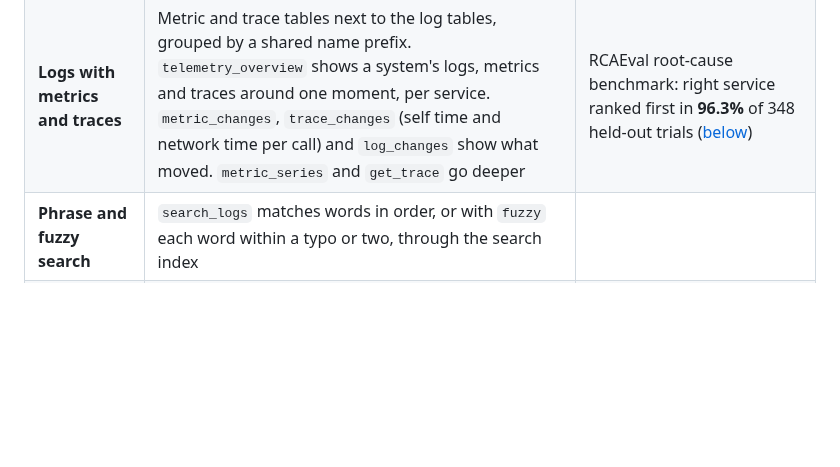
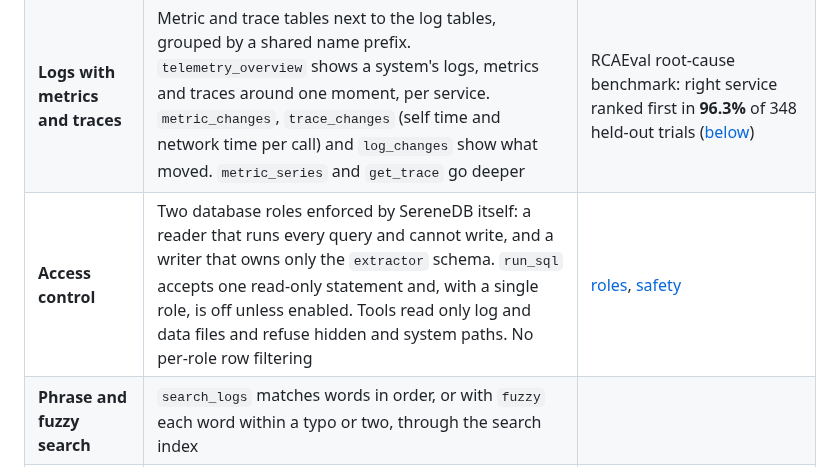
Before and after one commit to ugnmura/rcagent, a Markdown page: README.md, the part around the change. Drawn GitHub-style; blank space fills up the shorter version.

Commit message:
docs: README lists access control (reader and writer roles, restricted run_sql, safe file paths)

```diff
--- a/README.md
+++ b/README.md
@@ -27,6 +27,7 @@ Beyond the required workflow:
 | **Huge datasets** | Reads TextBench in place from the public S3 bucket: one file of **1 billion rows** and ten files of **10 billion rows**. Nothing is downloaded | 1B rows: whole file searched in **2.32 s** with an index, **15.4 s** without. 10B rows: one minute searched in **3.49 s**, all rows counted in **31.8 s** ([timings](docs/HUGE_DATASETS.md)) |
 | **Agent-managed indexes** | `create_index` (with a `dry_run` size and time estimate) and `drop_index`. The agent builds an index for an investigation and removes it after | the 1B-row index takes **70.7 s** to build and repays itself after about 5 whole-file searches ([trade-off](docs/HUGE_DATASETS.md#the-trade-off-index-build-time-against-query-time)) |
 | **Logs with metrics and traces** | Metric and trace tables next to the log tables, grouped by a shared name prefix. `telemetry_overview` shows a system's logs, metrics and traces around one moment, per service. `metric_changes`, `trace_changes` (self time and network time per call) and `log_changes` show what moved. `metric_series` and `get_trace` go deeper | RCAEval root-cause benchmark: right service ranked first in **96.3%** of 348 held-out trials ([below](#rcaeval-root-cause-from-logs-metrics-and-traces)) |
+| **Access control** | Two database roles enforced by SereneDB itself: a reader that runs every query and cannot write, and a writer that owns only the `extractor` schema. `run_sql` accepts one read-only statement and, with a single role, is off unless enabled. Tools read only log and data files and refuse hidden and system paths. No per-role row filtering | [roles](docs/reference.md#reader-and-writer-roles), [safety](docs/reference.md#safety) |
 | **Phrase and fuzzy search** | `search_logs` matches words in order, or with `fuzzy` each word within a typo or two, through the search index | |
 | **Template mining** | Groups log lines into message templates at question time (SQL masking, then Drain), kept as stable IDs `T1, T2, …` | best BGL grouping score (FGA 0.745) of every approach compared, published parsers included ([table](docs/EVALUATION.md#templating-better-grouping-than-drain-on-the-full-loghub-20-data)) |
 
```
